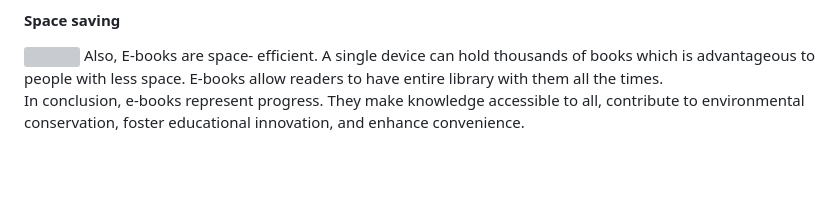
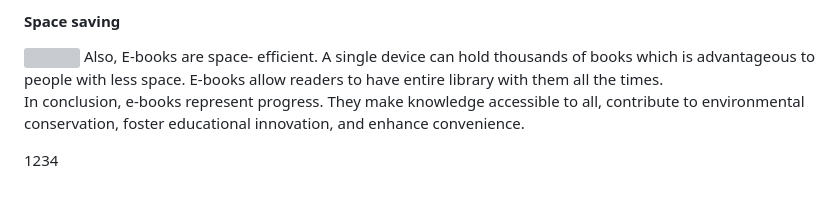
Before and after one commit to KP294/Ishan_kavit_midterm, a Markdown page: README.md, the part around the change. GitHub-like rendering; blank space fills up the shorter version; grey boxes are pictures that could not be loaded.

Commit message:
updated readme
updated readme

```diff
--- a/README.md
+++ b/README.md
@@ -52,3 +52,5 @@ Also, E-books are space- efficient. A single device can hold thousands of books
 
 
 In conclusion, e-books represent progress. They make knowledge accessible to all, contribute to environmental conservation, foster educational innovation, and enhance convenience.
+
+1234
```
